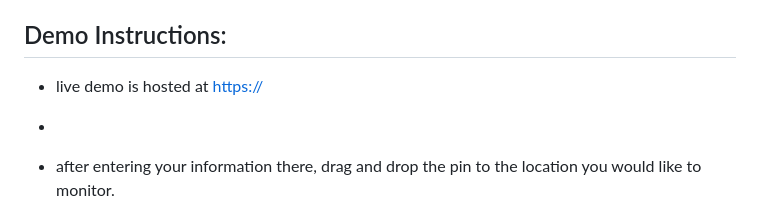
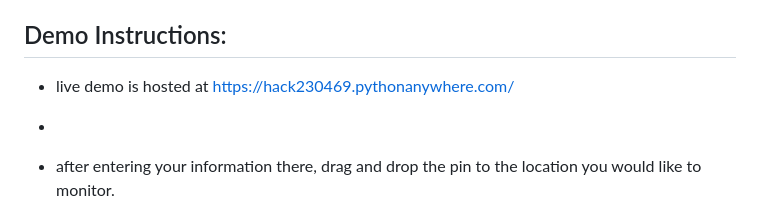
Before and after one commit to shakhyar/Temperature-Alert, a Markdown page: README.md, the part around the change. GitHub-like rendering.

```diff
--- a/README.md
+++ b/README.md
@@ -15,7 +15,7 @@ Showcasing a simple yet powerful implementation of the `uAgents` library. Docume
 
 
 ## Demo Instructions:
-- live demo is hosted at [https://](https://hack230469.pythonanywhere.com/)
+- live demo is hosted at https://hack230469.pythonanywhere.com/
 -
 - after entering your information there, drag and drop the pin to the location you would like to monitor.
 
```
